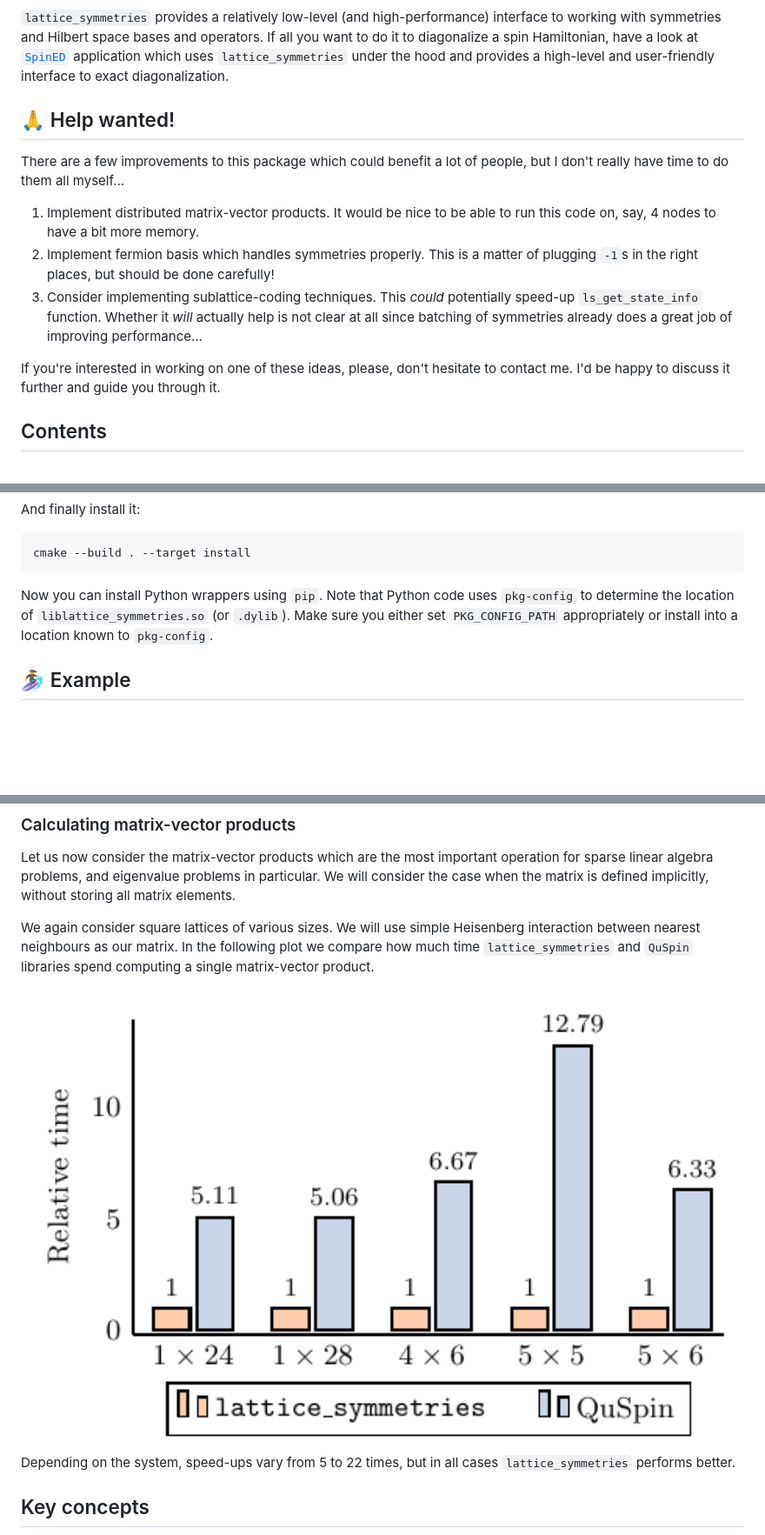
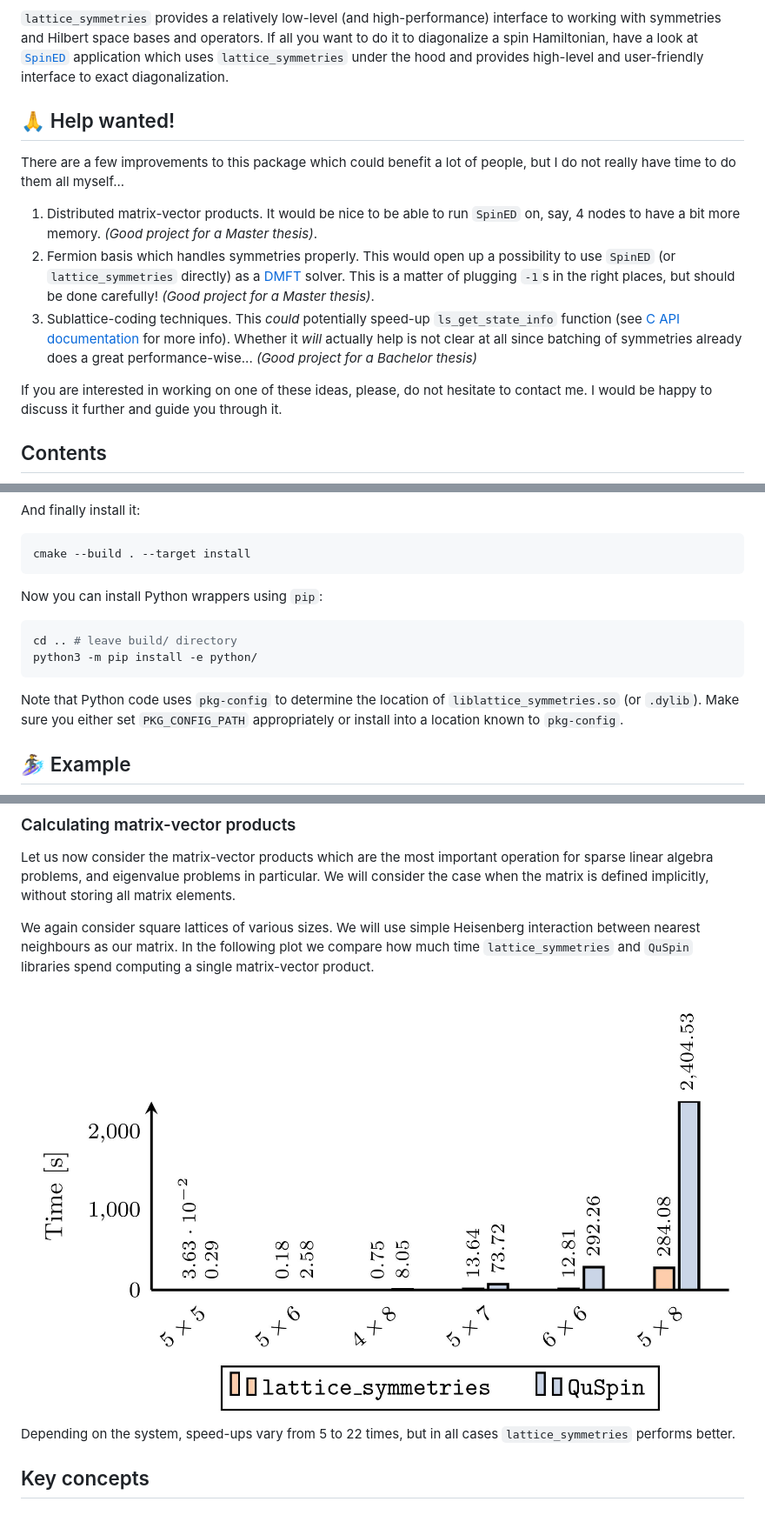
Before and after one commit to twesterhout/lattice-symmetries, a Markdown page: README.md, 3 parts joined by grey strips. Shown at 87% size. Drawn GitHub-style; pictures changed too: benchmark/02_operator_application.jpg (added), benchmark/02_operator_application.png (deleted); blank space fills up the shorter version.

Commit message:
Update operator application plots

````diff
--- a/README.md
+++ b/README.md
@@ -13,26 +15,31 @@ A package to simplify working with symmetry-adapted quantum many-body bases
 interface to working with symmetries and Hilbert space bases and operators. If
 all you want to do it to diagonalize a spin Hamiltonian, have a look at
 [`SpinED`](https://github.com/twesterhout/spin-ed) application which uses
-`lattice_symmetries` under the hood and provides a high-level and user-friendly
+`lattice_symmetries` under the hood and provides high-level and user-friendly
 interface to exact diagonalization.
 
 
 ## :pray: Help wanted!
 
 There are a few improvements to this package which could benefit a lot of
-people, but I don't really have time to do them all myself...
+people, but I do not really have time to do them all myself...
 
-1) Implement distributed matrix-vector products. It would be nice to be able to
-run this code on, say, 4 nodes to have a bit more memory.
-2) Implement fermion basis which handles symmetries properly. This is a matter
-of plugging `-1`s in the right places, but should be done carefully!
-3) Consider implementing sublattice-coding techniques. This *could* potentially
-speed-up `ls_get_state_info` function. Whether it *will* actually help is not
-clear at all since batching of symmetries already does a great job of improving
-performance...
+1) Distributed matrix-vector products. It would be nice to be able to run
+`SpinED` on, say, 4 nodes to have a bit more memory. *(Good project for a Master
+thesis)*.
+2) Fermion basis which handles symmetries properly. This would open up a
+possibility to use `SpinED` (or `lattice_symmetries` directly) as a
+[DMFT](https://en.wikipedia.org/wiki/Dynamical_mean-field_theory) solver. This
+is a matter of plugging `-1`s in the right places, but should be done carefully!
+*(Good project for a Master thesis)*.
+3) Sublattice-coding techniques. This *could* potentially speed-up
+`ls_get_state_info` function (see [C API documentation](#spin-basis) for more
+info). Whether it *will* actually help is not clear at all since batching of
+symmetries already does a great performance-wise... *(Good project for a
+Bachelor thesis)*
 
-If you're interested in working on one of these ideas, please, don't hesitate to
-contact me. I'd be happy to discuss it further and guide you through it.
+If you are interested in working on one of these ideas, please, do not hesitate
+to contact me. I would be happy to discuss it further and guide you through it.
 
 
 ## Contents
@@ -168,10 +174,17 @@ And finally install it:
 cmake --build . --target install
 ```
 
-Now you can install Python wrappers using `pip`. Note that Python code uses
-`pkg-config` to determine the location of `liblattice_symmetries.so` (or
-`.dylib`). Make sure you either set `PKG_CONFIG_PATH` appropriately or install
-into a location known to `pkg-config`.
+Now you can install Python wrappers using `pip`:
+
+```sh
+cd .. # leave build/ directory
+python3 -m pip install -e python/
+```
+
+Note that Python code uses `pkg-config` to determine the location of
+`liblattice_symmetries.so` (or `.dylib`). Make sure you either set
+`PKG_CONFIG_PATH` appropriately or install into a location known to
+`pkg-config`.
 
 
 ## :surfing_woman: Example
@@ -262,7 +282,7 @@ Heisenberg interaction between nearest neighbours as our matrix. In the
 following plot we compare how much time `lattice_symmetries` and `QuSpin`
 libraries spend computing a single matrix-vector product.
 
-<img src="./benchmark/02_operator_application.png" width="960">
+<img src="./benchmark/02_operator_application.jpg" width="960">
 
 Depending on the system, speed-ups vary from 5 to 22 times, but in all cases
 `lattice_symmetries` performs better.
````
Also changed, not shown: other parts of README.md (+18 -10 lines), benchmark/README.md (added, +32 -0 lines), 2 other files.
